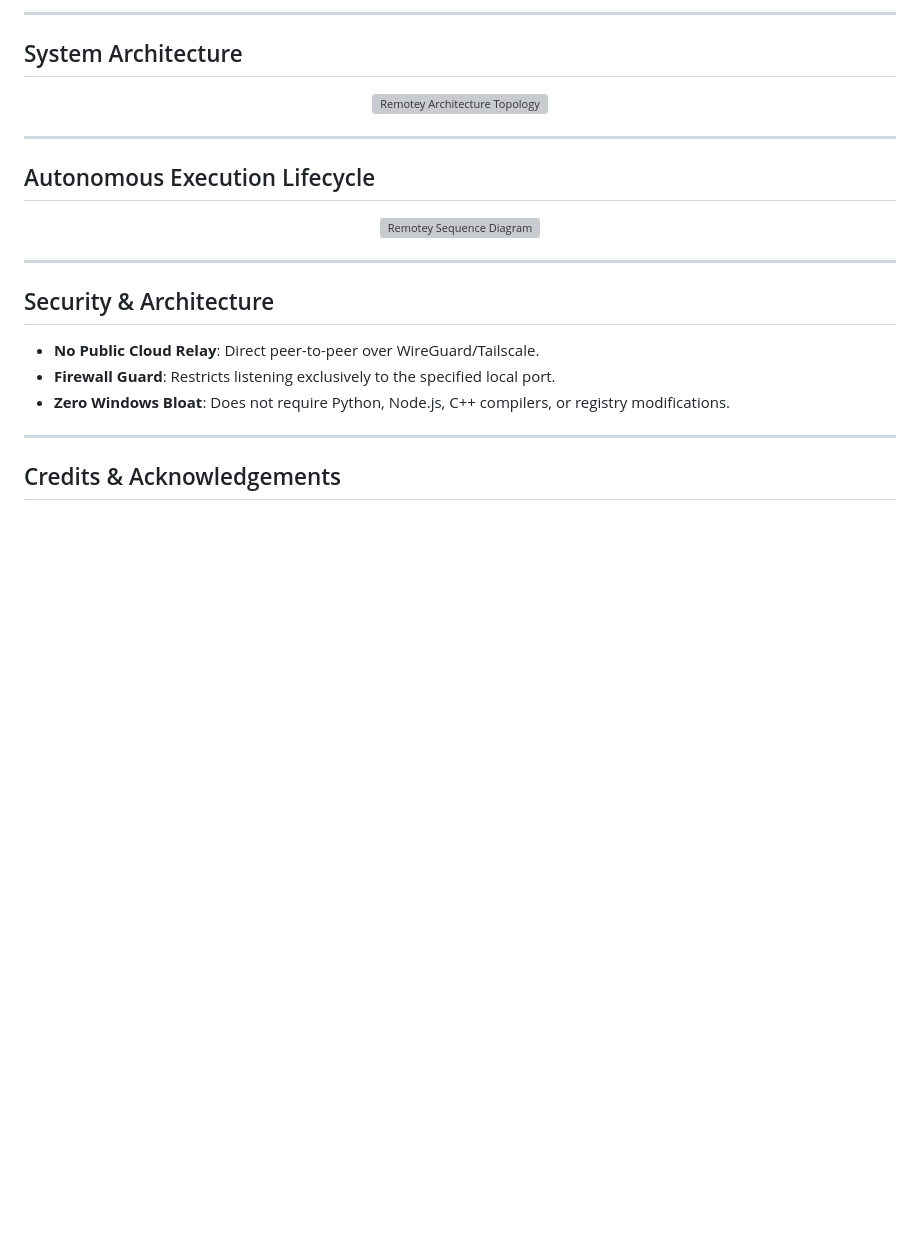
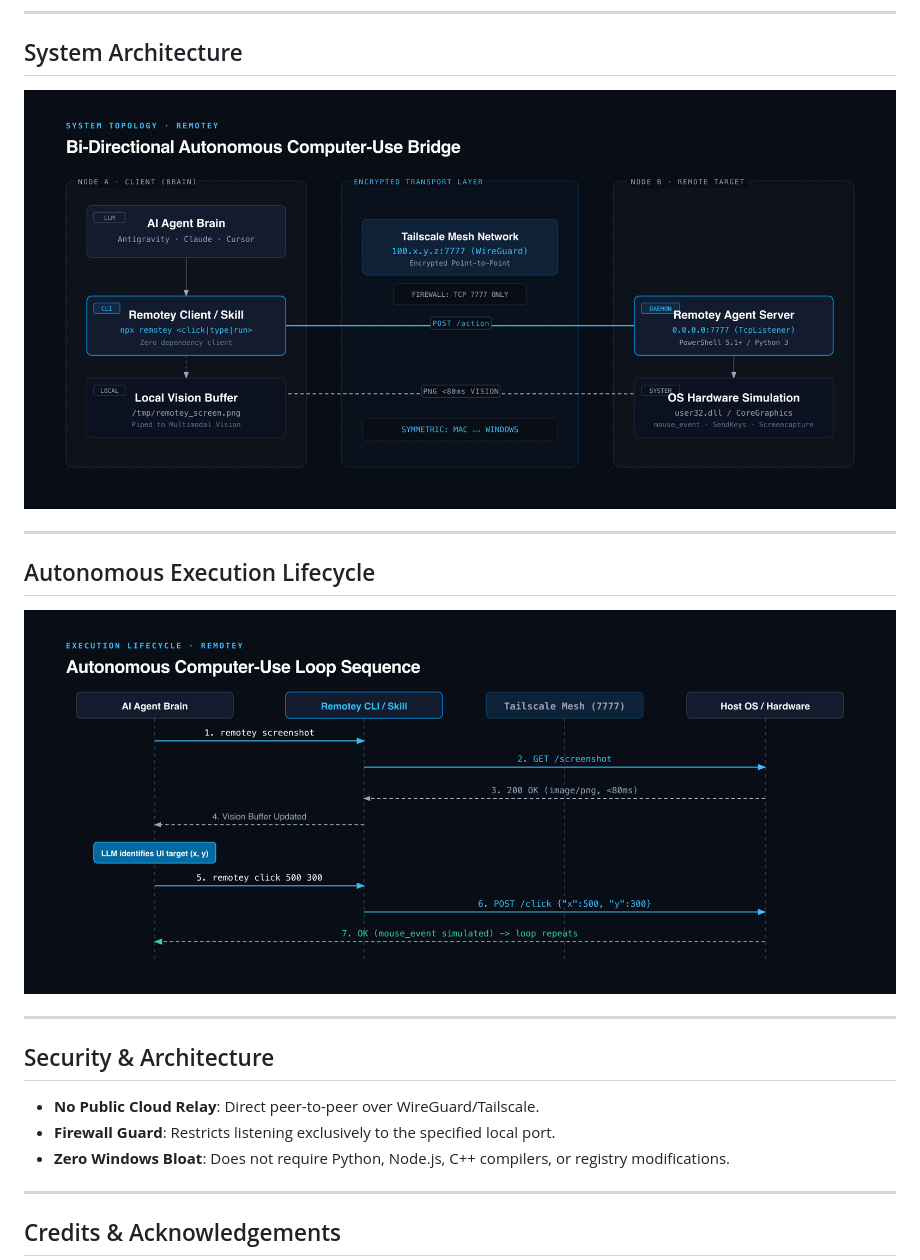
Before and after one commit to rpatty-dev/remotey, a Markdown page: README.md, the part around one of its changes. GitHub-like rendering; pictures changed too: docs/diagrams/architecture.png (added), docs/diagrams/sequence.png (added); blank space fills up the shorter version; grey boxes are pictures that could not be loaded.

Commit message:
docs: restore rendered 1080p banner, add dedicated Mac and Windows 1-shot prompts, and compile diagrams via diagram-design validator

```diff
--- a/README.md
+++ b/README.md
@@ -127,7 +152,7 @@ To install:
 ## System Architecture
 
 <div align="center">
-  <img src="docs/diagrams/architecture.svg" alt="Remotey Architecture Topology" width="100%">
+  <img src="docs/diagrams/architecture.png" alt="Remotey Architecture Topology" width="100%">
 </div>
 
 ---
@@ -135,7 +160,7 @@ To install:
 ## Autonomous Execution Lifecycle
 
 <div align="center">
-  <img src="docs/diagrams/sequence.svg" alt="Remotey Sequence Diagram" width="100%">
+  <img src="docs/diagrams/sequence.png" alt="Remotey Sequence Diagram" width="100%">
 </div>
 
 ---
```
Also changed, not shown: other parts of README.md (+36 -11 lines), assets/remotey.png (added), 5 other files.
